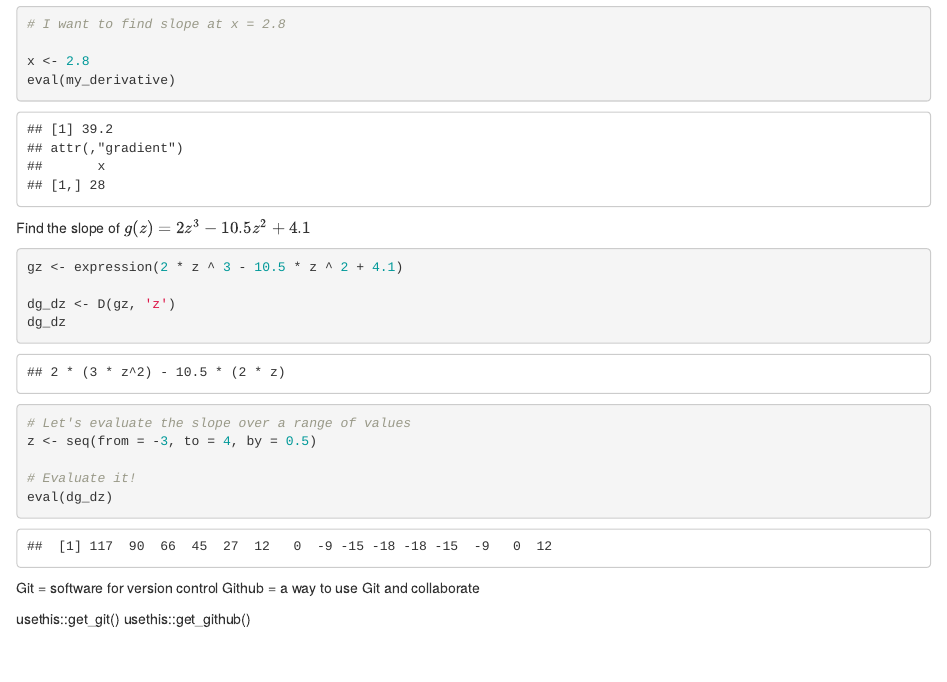
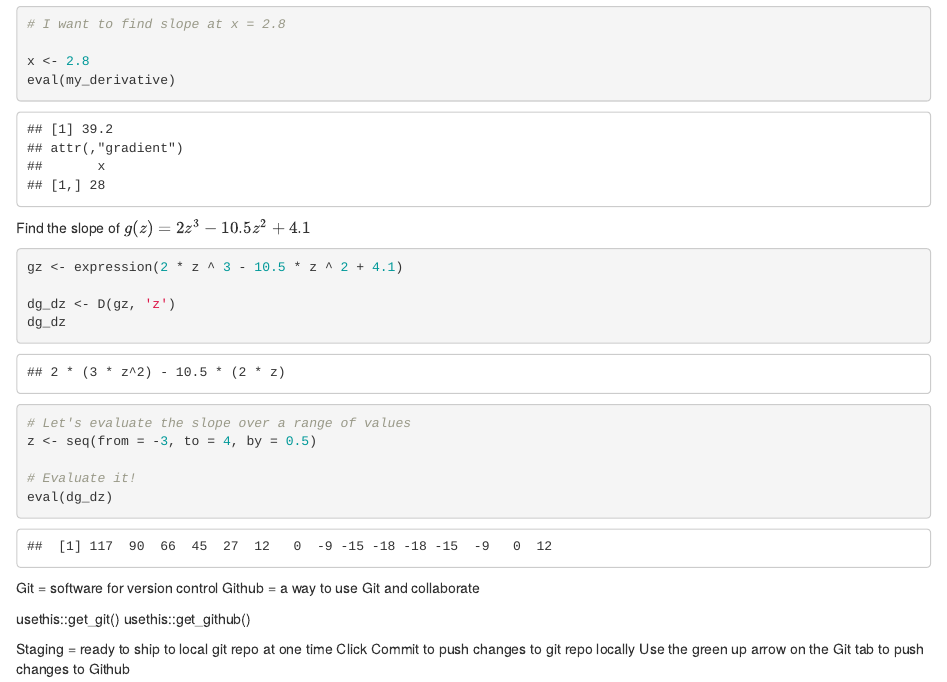
Before and after one commit to michellelam777/eds212_day2_part1, an R Markdown document (part1.Rmd): the page in a window 1100 px wide, from 600 px down. Rendered offline with R 4.5, knitr and Pandoc, with nearby package versions.

Commit message:
Notes added on process to stage commit and push to github

```diff
--- a/part1.Rmd
+++ b/part1.Rmd
@@ -49,3 +49,7 @@ Github = a way to use Git and collaborate
 
 usethis::get_git()
 usethis::get_github()
+
+Staging = ready to ship to local git repo at one time
+Click Commit to push changes to git repo locally
+Use the green up arrow on the Git tab to push changes to Github
```
